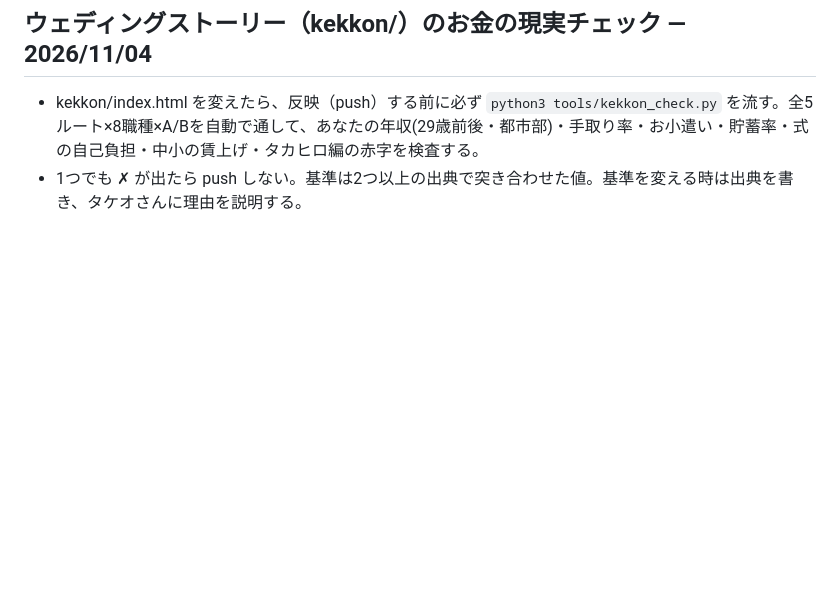
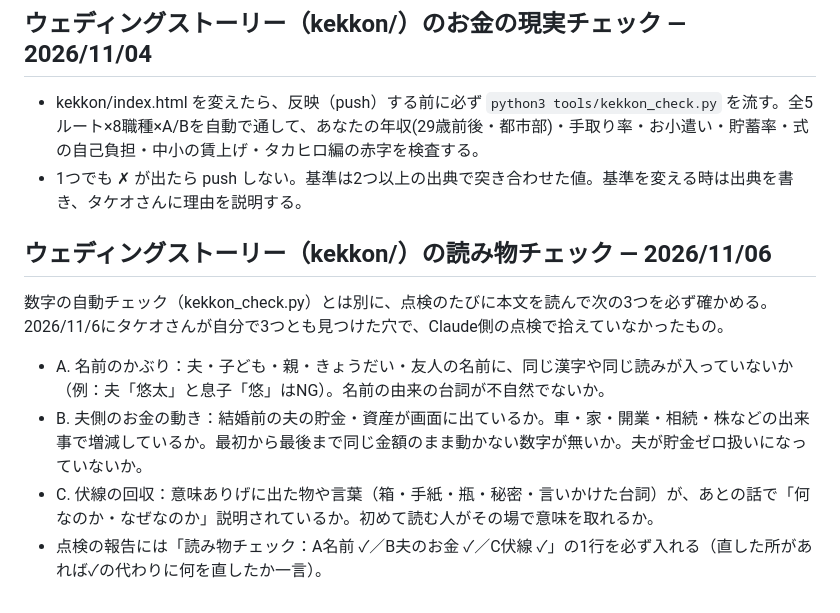
Before and after one commit to cosomosk-dev/tokie, a Markdown page: CLAUDE.md, the part around the change. GitHub-like rendering; blank space fills up the shorter version.

Commit message:
ウェディングストーリー: 毎回の点検に読み物チェック(名前のかぶり・夫のお金・伏線)を追加
Co-Authored-By: Claude Opus 5.5 <noreply@anthropic.com>

```diff
--- a/CLAUDE.md
+++ b/CLAUDE.md
@@ -39,3 +39,10 @@ node tools/memtest.mjs
 ## ウェディングストーリー（kekkon/）のお金の現実チェック — 2026/11/04
 - kekkon/index.html を変えたら、反映（push）する前に必ず `python3 tools/kekkon_check.py` を流す。全5ルート×8職種×A/Bを自動で通して、あなたの年収(29歳前後・都市部)・手取り率・お小遣い・貯蓄率・式の自己負担・中小の賃上げ・タカヒロ編の赤字を検査する。
 - 1つでも ✗ が出たら push しない。基準は2つ以上の出典で突き合わせた値。基準を変える時は出典を書き、タケオさんに理由を説明する。
+
+## ウェディングストーリー（kekkon/）の読み物チェック — 2026/11/06
+数字の自動チェック（kekkon_check.py）とは別に、点検のたびに本文を読んで次の3つを必ず確かめる。2026/11/6にタケオさんが自分で3つとも見つけた穴で、Claude側の点検で拾えていなかったもの。
+- A. 名前のかぶり：夫・子ども・親・きょうだい・友人の名前に、同じ漢字や同じ読みが入っていないか（例：夫「悠太」と息子「悠」はNG）。名前の由来の台詞が不自然でないか。
+- B. 夫側のお金の動き：結婚前の夫の貯金・資産が画面に出ているか。車・家・開業・相続・株などの出来事で増減しているか。最初から最後まで同じ金額のまま動かない数字が無いか。夫が貯金ゼロ扱いになっていないか。
+- C. 伏線の回収：意味ありげに出た物や言葉（箱・手紙・瓶・秘密・言いかけた台詞）が、あとの話で「何なのか・なぜなのか」説明されているか。初めて読む人がその場で意味を取れるか。
+- 点検の報告には「読み物チェック：A名前 ✓／B夫のお金 ✓／C伏線 ✓」の1行を必ず入れる（直した所があれば✓の代わりに何を直したか一言）。
```
